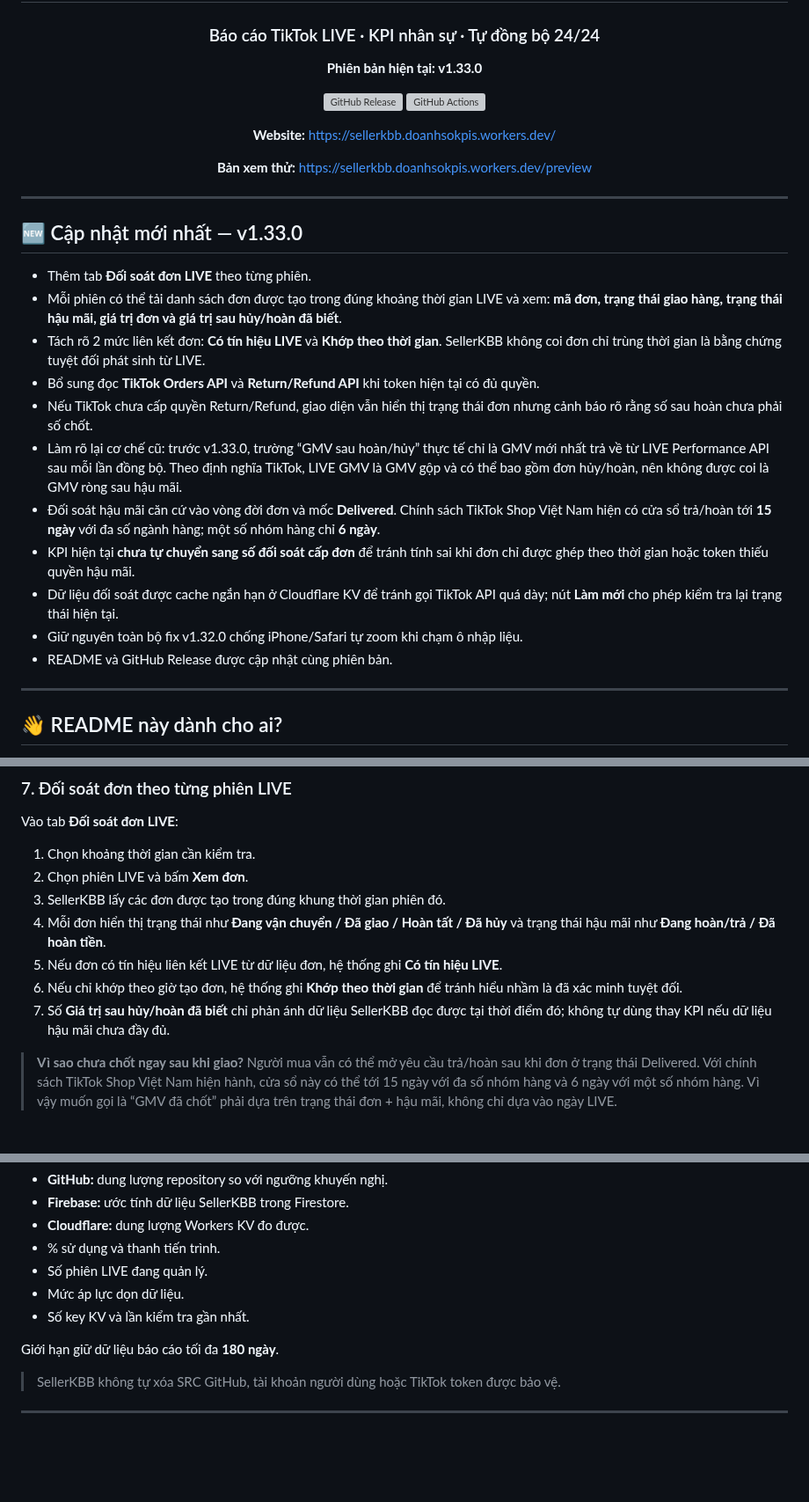
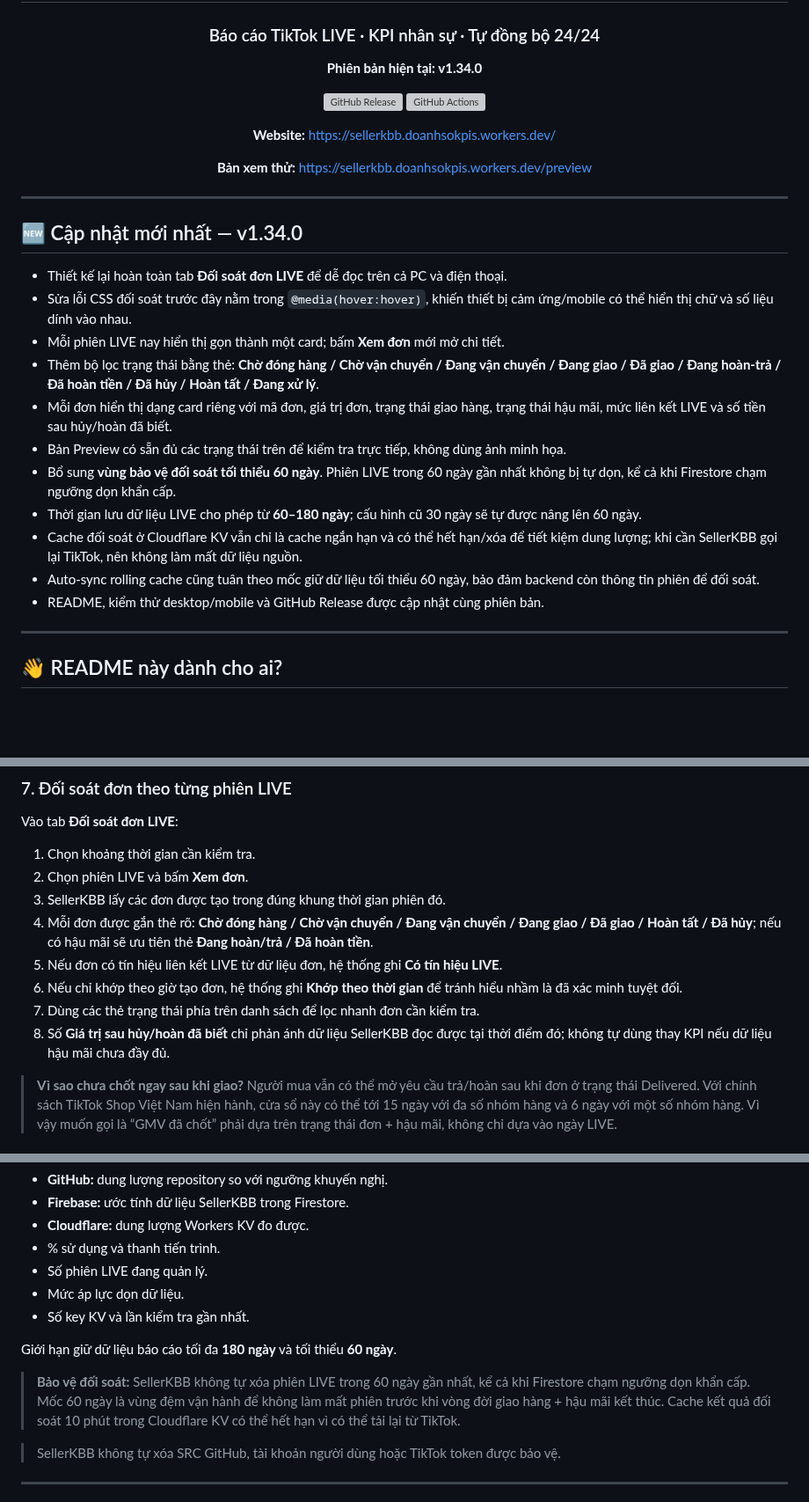
Before and after one commit to hunghienhoa/sellerkbb, a Markdown page: README.md, 3 parts joined by grey strips. Shown at 88% size. Rendered like a GitHub page; blank space fills up the shorter version; grey boxes are pictures that could not be loaded.

Commit message:
docs: document v1.34 reconciliation UI and 60-day protection

```diff
--- a/README.md
+++ b/README.md
@@ -4,7 +4,7 @@
 
 ### Báo cáo TikTok LIVE · KPI nhân sự · Tự đồng bộ 24/24
 
-**Phiên bản hiện tại: v1.33.0**
+**Phiên bản hiện tại: v1.34.0**
 
 [![GitHub Release](https://img.shields.io/github/v/release/hunghienhoa/sellerkbb?label=Release)](https://github.com/hunghienhoa/sellerkbb/releases)
 [![GitHub Actions](https://img.shields.io/github/actions/workflow/status/hunghienhoa/sellerkbb/deploy.yml?branch=main&label=Ki%E1%BB%83m%20tra%20%26%20Backup)](https://github.com/hunghienhoa/sellerkbb/actions)
@@ -17,19 +17,19 @@
 
 ---
 
-## 🆕 Cập nhật mới nhất — v1.33.0
+## 🆕 Cập nhật mới nhất — v1.34.0
 
-- Thêm tab **Đối soát đơn LIVE** theo từng phiên.
-- Mỗi phiên có thể tải danh sách đơn được tạo trong đúng khoảng thời gian LIVE và xem: **mã đơn, trạng thái giao hàng, trạng thái hậu mãi, giá trị đơn và giá trị sau hủy/hoàn đã biết**.
-- Tách rõ 2 mức liên kết đơn: **Có tín hiệu LIVE** và **Khớp theo thời gian**. SellerKBB không coi đơn chỉ trùng thời gian là bằng chứng tuyệt đối phát sinh từ LIVE.
-- Bổ sung đọc **TikTok Orders API** và **Return/Refund API** khi token hiện tại có đủ quyền.
-- Nếu TikTok chưa cấp quyền Return/Refund, giao diện vẫn hiển thị trạng thái đơn nhưng cảnh báo rõ rằng số sau hoàn chưa phải số chốt.
-- Làm rõ lại cơ chế cũ: trước v1.33.0, trường “GMV sau hoàn/hủy” thực tế chỉ là GMV mới nhất trả về từ LIVE Performance API sau mỗi lần đồng bộ. Theo định nghĩa TikTok, LIVE GMV là GMV gộp và có thể bao gồm đơn hủy/hoàn, nên không được coi là GMV ròng sau hậu mãi.
-- Đối soát hậu mãi căn cứ vào vòng đời đơn và mốc **Delivered**. Chính sách TikTok Shop Việt Nam hiện có cửa sổ trả/hoàn tới **15 ngày** với đa số ngành hàng; một số nhóm hàng chỉ **6 ngày**.
-- KPI hiện tại **chưa tự chuyển sang số đối soát cấp đơn** để tránh tính sai khi đơn chỉ được ghép theo thời gian hoặc token thiếu quyền hậu mãi.
-- Dữ liệu đối soát được cache ngắn hạn ở Cloudflare KV để tránh gọi TikTok API quá dày; nút **Làm mới** cho phép kiểm tra lại trạng thái hiện tại.
-- Giữ nguyên toàn bộ fix v1.32.0 chống iPhone/Safari tự zoom khi chạm ô nhập liệu.
-- README và GitHub Release được cập nhật cùng phiên bản.
+- Thiết kế lại hoàn toàn tab **Đối soát đơn LIVE** để dễ đọc trên cả PC và điện thoại.
+- Sửa lỗi CSS đối soát trước đây nằm trong `@media(hover:hover)`, khiến thiết bị cảm ứng/mobile có thể hiển thị chữ và số liệu dính vào nhau.
+- Mỗi phiên LIVE nay hiển thị gọn thành một card; bấm **Xem đơn** mới mở chi tiết.
+- Thêm bộ lọc trạng thái bằng thẻ: **Chờ đóng hàng / Chờ vận chuyển / Đang vận chuyển / Đang giao / Đã giao / Đang hoàn-trả / Đã hoàn tiền / Đã hủy / Hoàn tất / Đang xử lý**.
+- Mỗi đơn hiển thị dạng card riêng với mã đơn, giá trị đơn, trạng thái giao hàng, trạng thái hậu mãi, mức liên kết LIVE và số tiền sau hủy/hoàn đã biết.
+- Bản Preview có sẵn đủ các trạng thái trên để kiểm tra trực tiếp, không dùng ảnh minh họa.
+- Bổ sung **vùng bảo vệ đối soát tối thiểu 60 ngày**. Phiên LIVE trong 60 ngày gần nhất không bị tự dọn, kể cả khi Firestore chạm ngưỡng dọn khẩn cấp.
+- Thời gian lưu dữ liệu LIVE cho phép từ **60–180 ngày**; cấu hình cũ 30 ngày sẽ tự được nâng lên 60 ngày.
+- Cache đối soát ở Cloudflare KV vẫn chỉ là cache ngắn hạn và có thể hết hạn/xóa để tiết kiệm dung lượng; khi cần SellerKBB gọi lại TikTok, nên không làm mất dữ liệu nguồn.
+- Auto-sync rolling cache cũng tuân theo mốc giữ dữ liệu tối thiểu 60 ngày, bảo đảm backend còn thông tin phiên để đối soát.
+- README, kiểm thử desktop/mobile và GitHub Release được cập nhật cùng phiên bản.
 
 ---
 
@@ -131,10 +131,11 @@ Vào tab **Đối soát đơn LIVE**:
 1. Chọn khoảng thời gian cần kiểm tra.
 2. Chọn phiên LIVE và bấm **Xem đơn**.
 3. SellerKBB lấy các đơn được tạo trong đúng khung thời gian phiên đó.
-4. Mỗi đơn hiển thị trạng thái như **Đang vận chuyển / Đã giao / Hoàn tất / Đã hủy** và trạng thái hậu mãi như **Đang hoàn/trả / Đã hoàn tiền**.
+4. Mỗi đơn được gắn thẻ rõ: **Chờ đóng hàng / Chờ vận chuyển / Đang vận chuyển / Đang giao / Đã giao / Hoàn tất / Đã hủy**; nếu có hậu mãi sẽ ưu tiên thẻ **Đang hoàn/trả / Đã hoàn tiền**.
 5. Nếu đơn có tín hiệu liên kết LIVE từ dữ liệu đơn, hệ thống ghi **Có tín hiệu LIVE**.
 6. Nếu chỉ khớp theo giờ tạo đơn, hệ thống ghi **Khớp theo thời gian** để tránh hiểu nhầm là đã xác minh tuyệt đối.
-7. Số **Giá trị sau hủy/hoàn đã biết** chỉ phản ánh dữ liệu SellerKBB đọc được tại thời điểm đó; không tự dùng thay KPI nếu dữ liệu hậu mãi chưa đầy đủ.
+7. Dùng các thẻ trạng thái phía trên danh sách để lọc nhanh đơn cần kiểm tra.
+8. Số **Giá trị sau hủy/hoàn đã biết** chỉ phản ánh dữ liệu SellerKBB đọc được tại thời điểm đó; không tự dùng thay KPI nếu dữ liệu hậu mãi chưa đầy đủ.
 
 > **Vì sao chưa chốt ngay sau khi giao?** Người mua vẫn có thể mở yêu cầu trả/hoàn sau khi đơn ở trạng thái Delivered. Với chính sách TikTok Shop Việt Nam hiện hành, cửa sổ này có thể tới 15 ngày với đa số nhóm hàng và 6 ngày với một số nhóm hàng. Vì vậy muốn gọi là “GMV đã chốt” phải dựa trên trạng thái đơn + hậu mãi, không chỉ dựa vào ngày LIVE.
 
@@ -242,7 +243,9 @@ Trang Admin **Lưu trữ & tự dọn** hiển thị:
 - Mức áp lực dọn dữ liệu.
 - Số key KV và lần kiểm tra gần nhất.
 
-Giới hạn giữ dữ liệu báo cáo tối đa **180 ngày**.
+Giới hạn giữ dữ liệu báo cáo tối đa **180 ngày** và tối thiểu **60 ngày**.
+
+> **Bảo vệ đối soát:** SellerKBB không tự xóa phiên LIVE trong 60 ngày gần nhất, kể cả khi Firestore chạm ngưỡng dọn khẩn cấp. Mốc 60 ngày là vùng đệm vận hành để không làm mất phiên trước khi vòng đời giao hàng + hậu mãi kết thúc. Cache kết quả đối soát 10 phút trong Cloudflare KV có thể hết hạn vì có thể tải lại từ TikTok.
 
 > SellerKBB không tự xóa SRC GitHub, tài khoản người dùng hoặc TikTok token được bảo vệ.
 
```
Also changed, not shown: other parts of README.md (+1 -1 lines).
